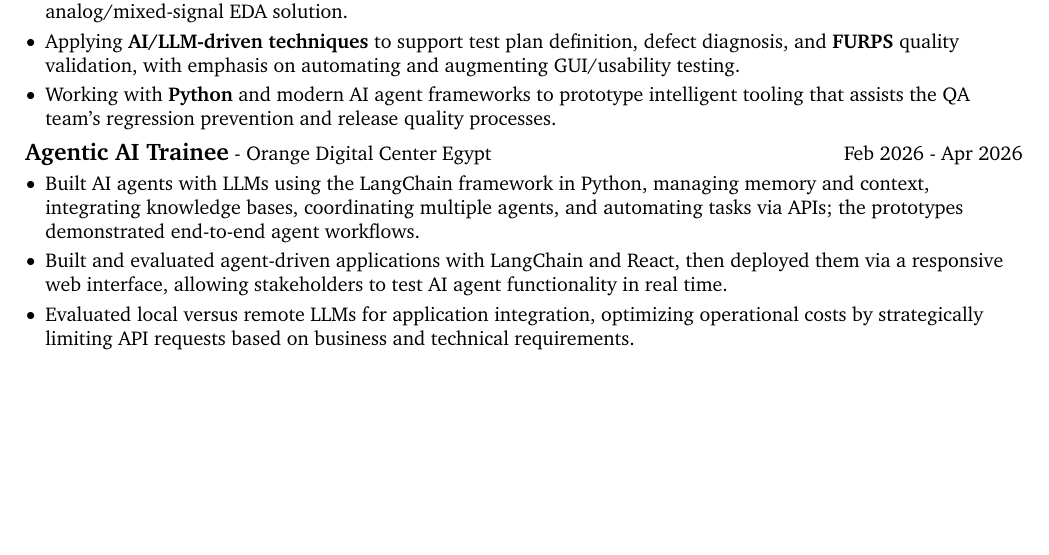
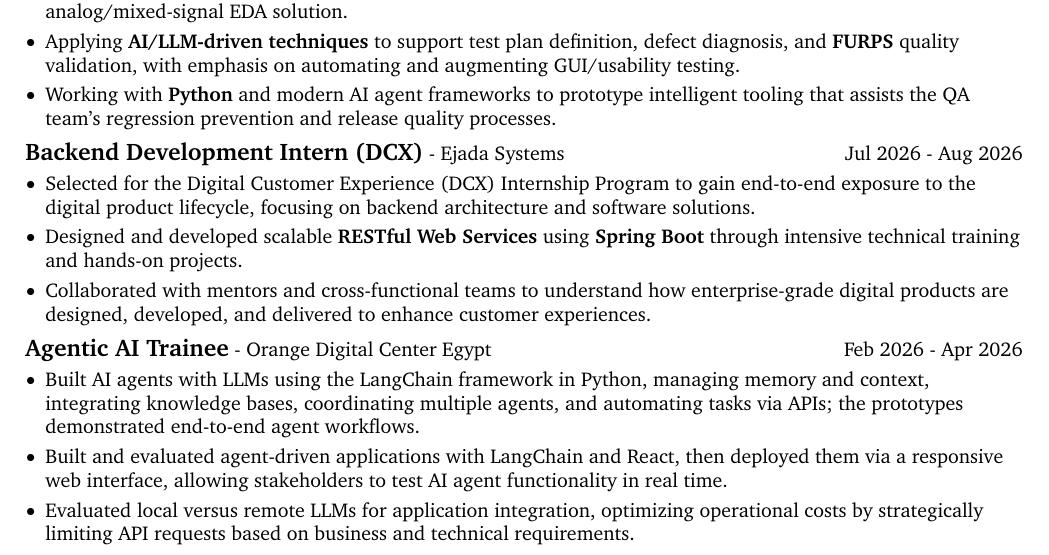
Before and after one commit to KarimmYasser/resume-latex, a LaTeX CV (resume.tex, which reads resume-content.tex): part of page 1 of 6, cut so that both start at the same text, the shorter picture padded with empty space. Compiled offline with pdfLaTeX.

Commit message:
Add Ejada Systems DCX Backend Internship

```diff
--- a/resume-content.tex
+++ b/resume-content.tex
@@ -50,6 +50,15 @@
         \item Selected for Siemens' Strategic Student Program to join the CIC Environment QA team, focusing on \textbf{agentic AI development} to enhance the QA workflow for \textbf{Solido Design Environment}, a market-leading analog/mixed-signal EDA solution.
         \item Applying \textbf{AI/LLM-driven techniques} to support test plan definition, defect diagnosis, and \textbf{FURPS} quality validation, with emphasis on automating and augmenting GUI/usability testing.
         \item Working with \textbf{Python} and modern AI agent frameworks to prototype intelligent tooling that assists the QA team's regression prevention and release quality processes.
+    }%
+    |||
+    {Backend Development Intern (DCX)}%
+    {Ejada Systems}%
+    {Jul 2026 - Aug 2026}%
+    {%
+        \item Selected for the Digital Customer Experience (DCX) Internship Program to gain end-to-end exposure to the digital product lifecycle, focusing on backend architecture and software solutions.
+        \item Designed and developed scalable \textbf{RESTful Web Services} using \textbf{Spring Boot} through intensive technical training and hands-on projects.
+        \item Collaborated with mentors and cross-functional teams to understand how enterprise-grade digital products are designed, developed, and delivered to enhance customer experiences.
     }%
     |||
     {Agentic AI Trainee}%
```
